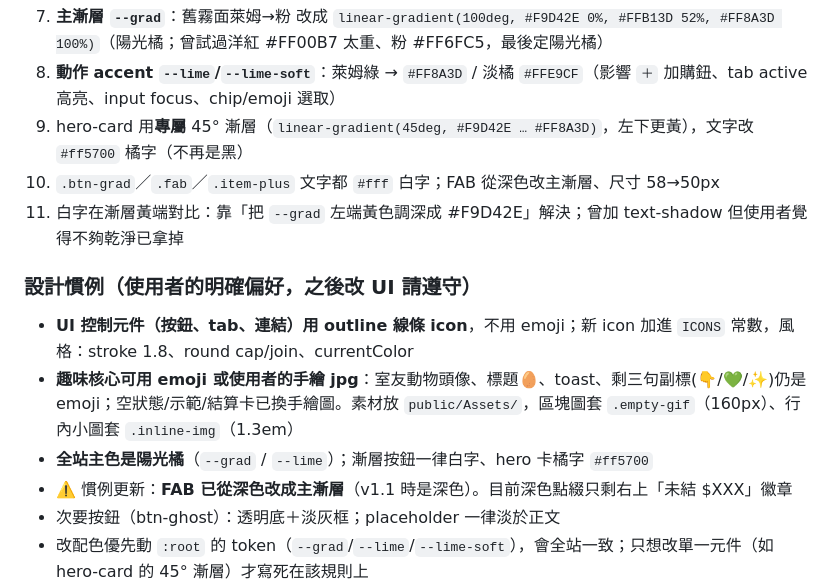
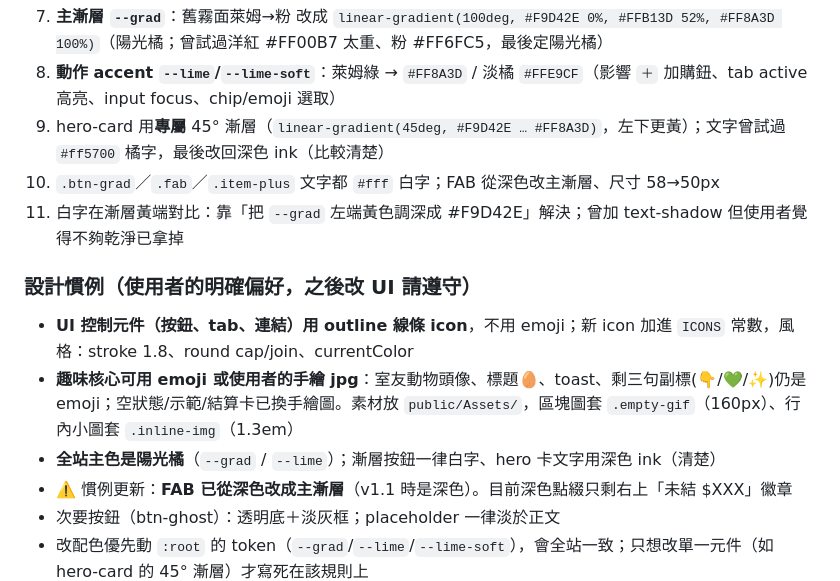
Before and after one commit to maryhou/dorm-ledger, a Markdown page: HANDOFF.md, the part around the change. Rendered like a GitHub page.

Commit message:
更新 HANDOFF：hero 文字改回深色 ink 的紀錄
Co-Authored-By: Claude Opus 4.8 <noreply@anthropic.com>

```diff
--- a/HANDOFF.md
+++ b/HANDOFF.md
@@ -42,7 +42,7 @@ UI 走粉彩、大圓角、高趣味風格（動物頭像室友、emoji 物品
 
 7. **主漸層 `--grad`**：舊霧面萊姆→粉 改成 `linear-gradient(100deg, #F9D42E 0%, #FFB13D 52%, #FF8A3D 100%)`（陽光橘；曾試過洋紅 #FF00B7 太重、粉 #FF6FC5，最後定陽光橘）
 8. **動作 accent `--lime`/`--lime-soft`**：萊姆綠 → `#FF8A3D` / 淡橘 `#FFE9CF`（影響 `＋` 加購鈕、tab active 高亮、input focus、chip/emoji 選取）
-9. hero-card 用**專屬** 45° 漸層（`linear-gradient(45deg, #F9D42E … #FF8A3D)`，左下更黃），文字改 `#ff5700` 橘字（不再是黑）
+9. hero-card 用**專屬** 45° 漸層（`linear-gradient(45deg, #F9D42E … #FF8A3D)`，左下更黃）；文字曾試過 `#ff5700` 橘字，最後改回深色 ink（比較清楚）
 10. `.btn-grad`／`.fab`／`.item-plus` 文字都 `#fff` 白字；FAB 從深色改主漸層、尺寸 58→50px
 11. 白字在漸層黃端對比：靠「把 `--grad` 左端黃色調深成 #F9D42E」解決；曾加 text-shadow 但使用者覺得不夠乾淨已拿掉
 
@@ -50,7 +50,7 @@ UI 走粉彩、大圓角、高趣味風格（動物頭像室友、emoji 物品
 
 - **UI 控制元件（按鈕、tab、連結）用 outline 線條 icon**，不用 emoji；新 icon 加進 `ICONS` 常數，風格：stroke 1.8、round cap/join、currentColor
 - **趣味核心可用 emoji 或使用者的手繪 jpg**：室友動物頭像、標題🥚、toast、剩三句副標(👇/💚/✨)仍是 emoji；空狀態/示範/結算卡已換手繪圖。素材放 `public/Assets/`，區塊圖套 `.empty-gif`（160px）、行內小圖套 `.inline-img`（1.3em）
-- **全站主色是陽光橘**（`--grad` / `--lime`）；漸層按鈕一律白字、hero 卡橘字 `#ff5700`
+- **全站主色是陽光橘**（`--grad` / `--lime`）；漸層按鈕一律白字、hero 卡文字用深色 ink（清楚）
 - ⚠️ 慣例更新：**FAB 已從深色改成主漸層**（v1.1 時是深色）。目前深色點綴只剩右上「未結 $XXX」徽章
 - 次要按鈕（btn-ghost）：透明底＋淡灰框；placeholder 一律淡於正文
 - 改配色優先動 `:root` 的 token（`--grad`/`--lime`/`--lime-soft`），會全站一致；只想改單一元件（如 hero-card 的 45° 漸層）才寫死在該規則上
```
